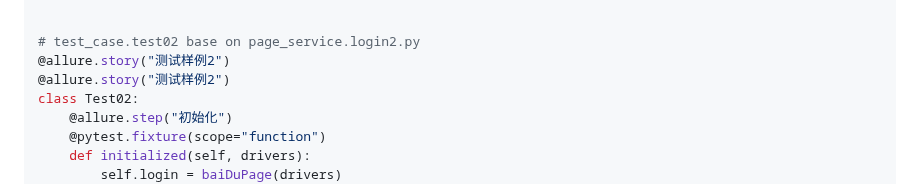
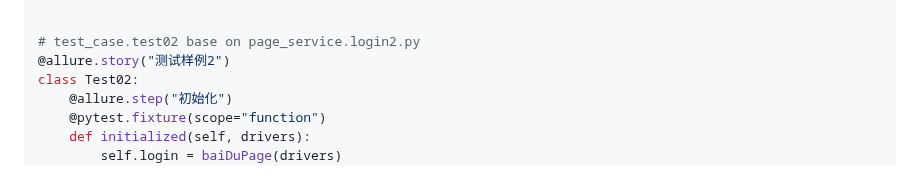
Before and after one commit to iAmAnyus/webAutomatedTestingFramework, a Markdown page: README.md, the part around the change. Drawn GitHub-style.

```diff
--- a/README.md
+++ b/README.md
@@ -146,7 +146,6 @@ class Test01:
 
 # test_case.test02 base on page_service.login2.py
 @allure.story("测试样例2")
-@allure.story("测试样例2")
 class Test02:
     @allure.step("初始化")
     @pytest.fixture(scope="function")
```
